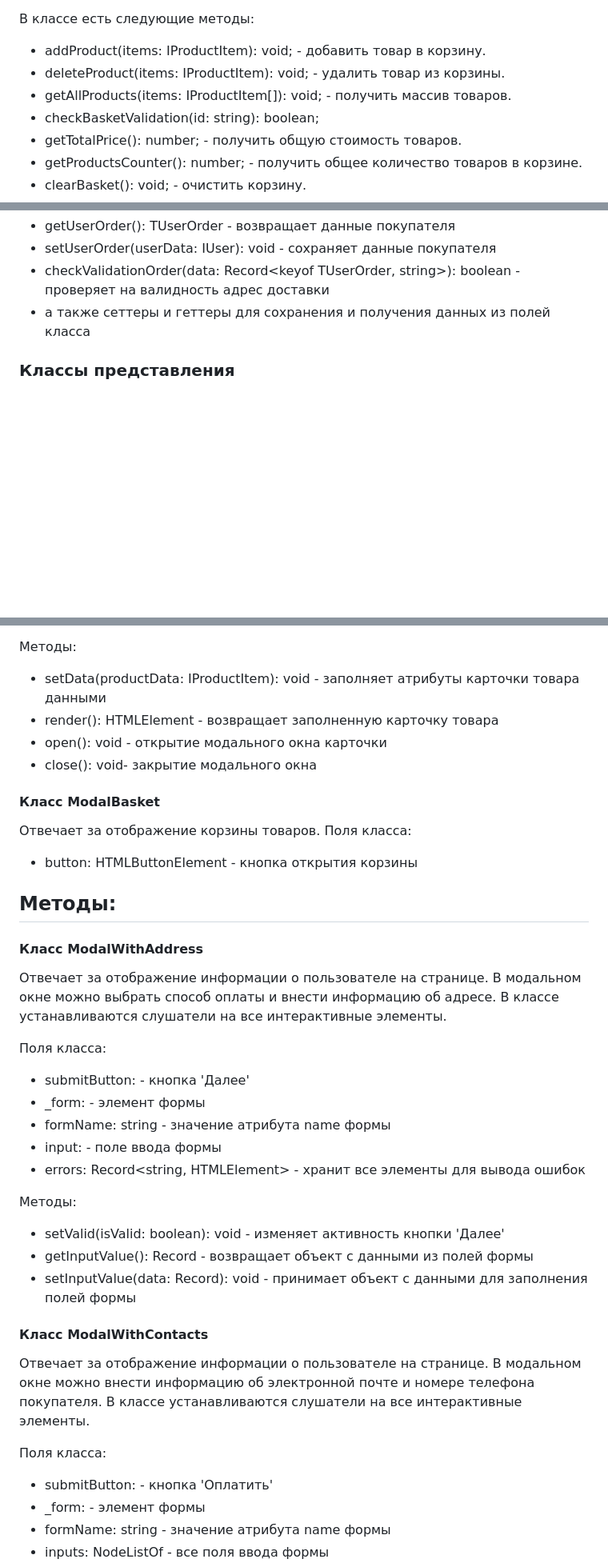
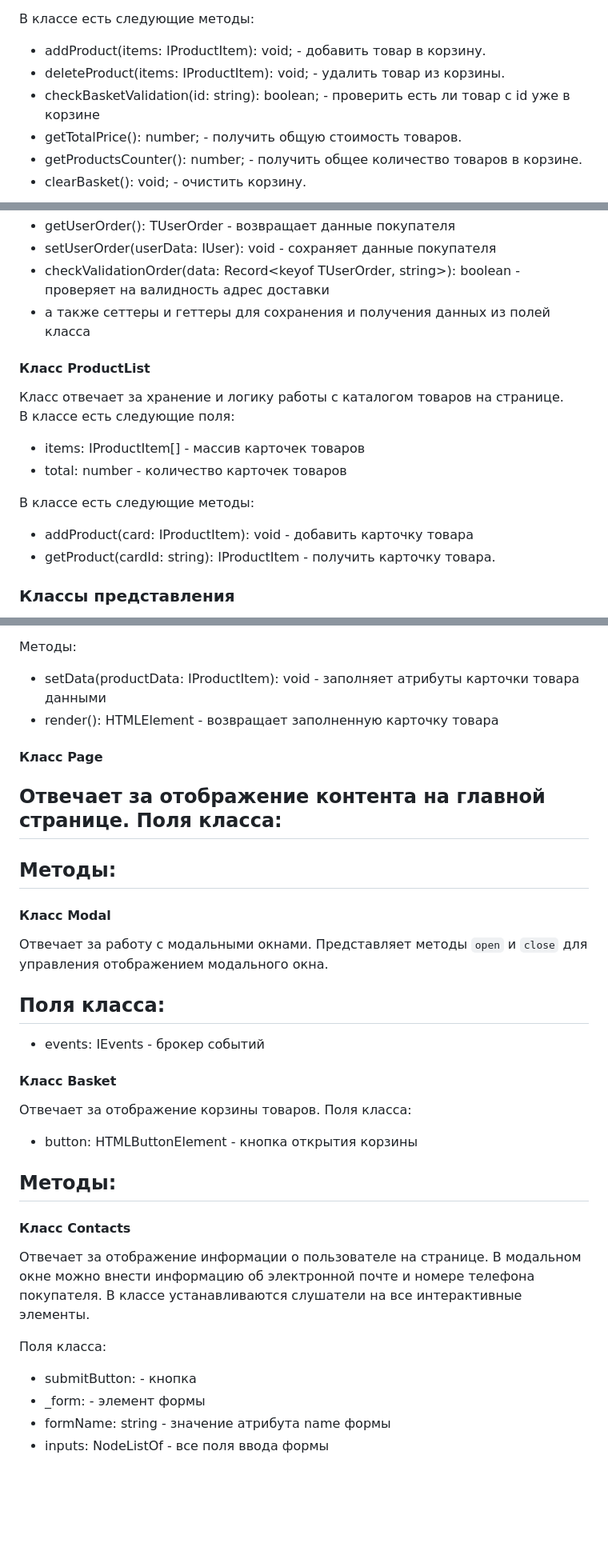
Before and after one commit to ekatyashatunova/web-larek-frontend, a Markdown page: README.md, 3 parts joined by grey strips. Shown: that part at 80% size. GitHub-like rendering; blank space fills up the shorter version.

Commit message:
доработка документации

```diff
--- a/README.md
+++ b/README.md
@@ -141,8 +141,7 @@ export type TBasketOrder = Pick<IProductItem, 'title' | 'price' | 'id'>
 В классе есть следующие методы:
 - addProduct(items: IProductItem): void; - добавить товар в корзину.
 - deleteProduct(items: IProductItem): void; - удалить товар из корзины.
-- getAllProducts(items: IProductItem[]): void; - получить массив товаров.
-- checkBasketValidation(id: string): boolean;
+- checkBasketValidation(id: string): boolean; - проверить есть ли товар с id уже в корзине
 - getTotalPrice(): number; - получить общую стоимость товаров.
 - getProductsCounter(): number; - получить общее количество товаров в корзине.
 - clearBasket(): void; - очистить корзину.
@@ -164,6 +163,16 @@ export type TBasketOrder = Pick<IProductItem, 'title' | 'price' | 'id'>
 - checkValidationOrder(data: Record<keyof TUserOrder, string>): boolean - проверяет на валидность адрес доставки
 - а также сеттеры и геттеры для сохранения и получения данных из полей класса
 
+#### Класс ProductList
+Класс отвечает за хранение и логику работы с каталогом товаров на странице.\
+В классе есть следующие поля:
+- items: IProductItem[] - массив карточек товаров
+- total: number - количество карточек товаров
+
+В классе есть следующие методы:
+- addProduct(card: IProductItem): void - добавить карточку товара
+- getProduct(cardId: string): IProductItem - получить карточку товара.
+
 ### Классы представления
 Все классы представления отвечают за отображение внутри контейнера (DOM-элементов) передаваемых в них данных.
 
@@ -178,10 +187,24 @@ export type TBasketOrder = Pick<IProductItem, 'title' | 'price' | 'id'>
 Методы:
 - setData(productData: IProductItem): void - заполняет атрибуты карточки товара данными
 - render(): HTMLElement - возвращает заполненную карточку товара
-- open(): void - открытие модального окна карточки
-- close(): void- закрытие модального окна
 
-#### Класс ModalBasket
+#### Класс Page
+Отвечает за отображение контента на главной странице.
+Поля класса:
+-
+
+Методы:
+-
+
+#### Класс Modal
+Отвечает за работу с модальными окнами. Представляет методы `open` и `close` для управления отображением модального окна.
+
+Поля класса:
+-
+- events: IEvents - брокер событий
+
+
+#### Класс Basket
 Отвечает за отображение корзины товаров.
 Поля класса:
 - button: HTMLButtonElement - кнопка открытия корзины
@@ -189,28 +212,12 @@ export type TBasketOrder = Pick<IProductItem, 'title' | 'price' | 'id'>
 Методы:
 -
 
-#### Класс ModalWithAddress
-Отвечает за отображение информации о пользователе на странице. В модальном окне можно выбрать способ оплаты и внести информацию об адресе.
-В классе устанавливаются слушатели на все интерактивные элементы.
-
-Поля класса:
-- submitButton: <HTMLElement> - кнопка 'Далее'
-- _form: <HTMLElement> - элемент формы
-- formName: string - значение атрибута name формы
-- input: <HTMLElement> - поле ввода формы
-- errors: Record<string, HTMLElement> - хранит все элементы для вывода ошибок
-
-Методы:
-- setValid(isValid: boolean): void - изменяет активность кнопки 'Далее'
-- getInputValue(): Record<string> - возвращает объект с данными из полей формы
-- setInputValue(data: Record<string>): void - принимает объект с данными для заполнения полей формы
-
-#### Класс ModalWithContacts
+#### Класс Contacts
 Отвечает за отображение информации о пользователе на странице. В модальном окне можно внести информацию об электронной почте и номере телефона покупателя.
 В классе устанавливаются слушатели на все интерактивные элементы.
 
 Поля класса:
-- submitButton: <HTMLElement> - кнопка 'Оплатить'
+- submitButton: <HTMLElement> - кнопка
 - _form: <HTMLElement> - элемент формы
 - formName: string - значение атрибута name формы
 - inputs: NodeListOf<HTMLElement> - все поля ввода формы
```
Also changed, not shown: other parts of README.md (+2 -2 lines).
